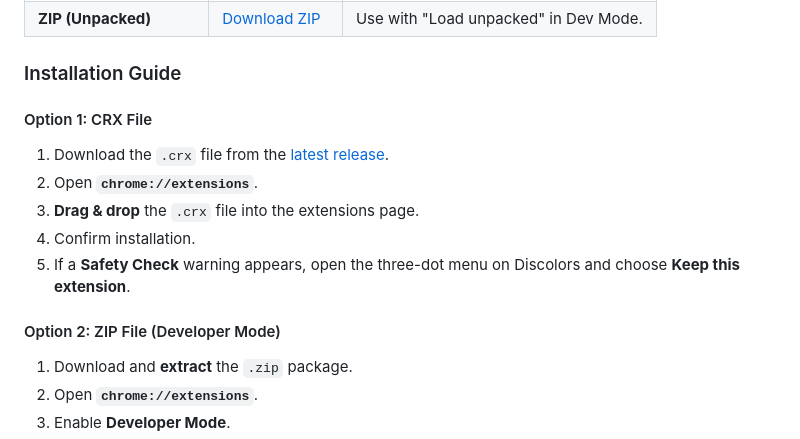
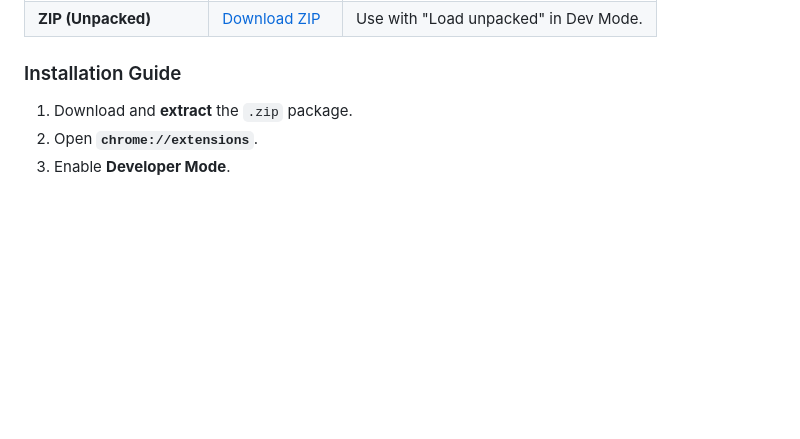
Before and after one commit to uictorius/discolors, a Markdown page: README.md, the part around the change. Drawn GitHub-style; blank space fills up the shorter version.

```diff
--- a/README.md
+++ b/README.md
@@ -24,16 +24,6 @@ We recommend installing via the packaged CRX file for convenience, or using the
 | **ZIP (Unpacked)**    | [Download ZIP](https://github.com/uictorius/discolors/releases/latest/download/discolors.zip) | Use with "Load unpacked" in Dev Mode. |
 
 ### Installation Guide
-
-#### Option 1: CRX File
-
-1. Download the `.crx` file from the [latest release](https://github.com/uictorius/discolors/releases/latest).
-2. Open **`chrome://extensions`**.
-3. **Drag & drop** the `.crx` file into the extensions page.
-4. Confirm installation.
-5. If a **Safety Check** warning appears, open the three-dot menu on Discolors and choose **Keep this extension**.
-
-#### Option 2: ZIP File (Developer Mode)
 
 1. Download and **extract** the `.zip` package.
 2. Open **`chrome://extensions`**.
```
